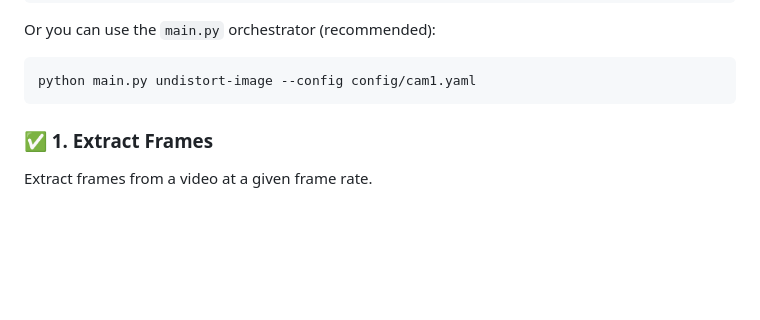
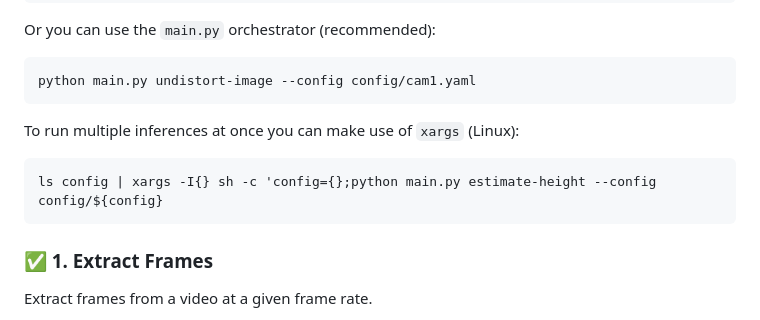
Before and after one commit to briansenas/TFM_SVMIW, a Markdown page: scripts/README.md, the part around the change. Drawn GitHub-style; blank space fills up the shorter version.

Commit message:
chore(readme): add xargs usage example

````diff
--- a/scripts/README.md
+++ b/scripts/README.md
@@ -17,6 +17,11 @@ python -m scripts/undistort_image undistort_image --config config/cam1.yaml
 Or you can use the `main.py` orchestrator (recommended):
 ```bash
 python main.py undistort-image --config config/cam1.yaml
+```
+
+To run multiple inferences at once you can make use of `xargs` (Linux):
+```bash
+ls config | xargs -I{} sh -c 'config={};python main.py estimate-height --config config/${config}
 ```
 
 ### ✅ 1. Extract Frames
````
